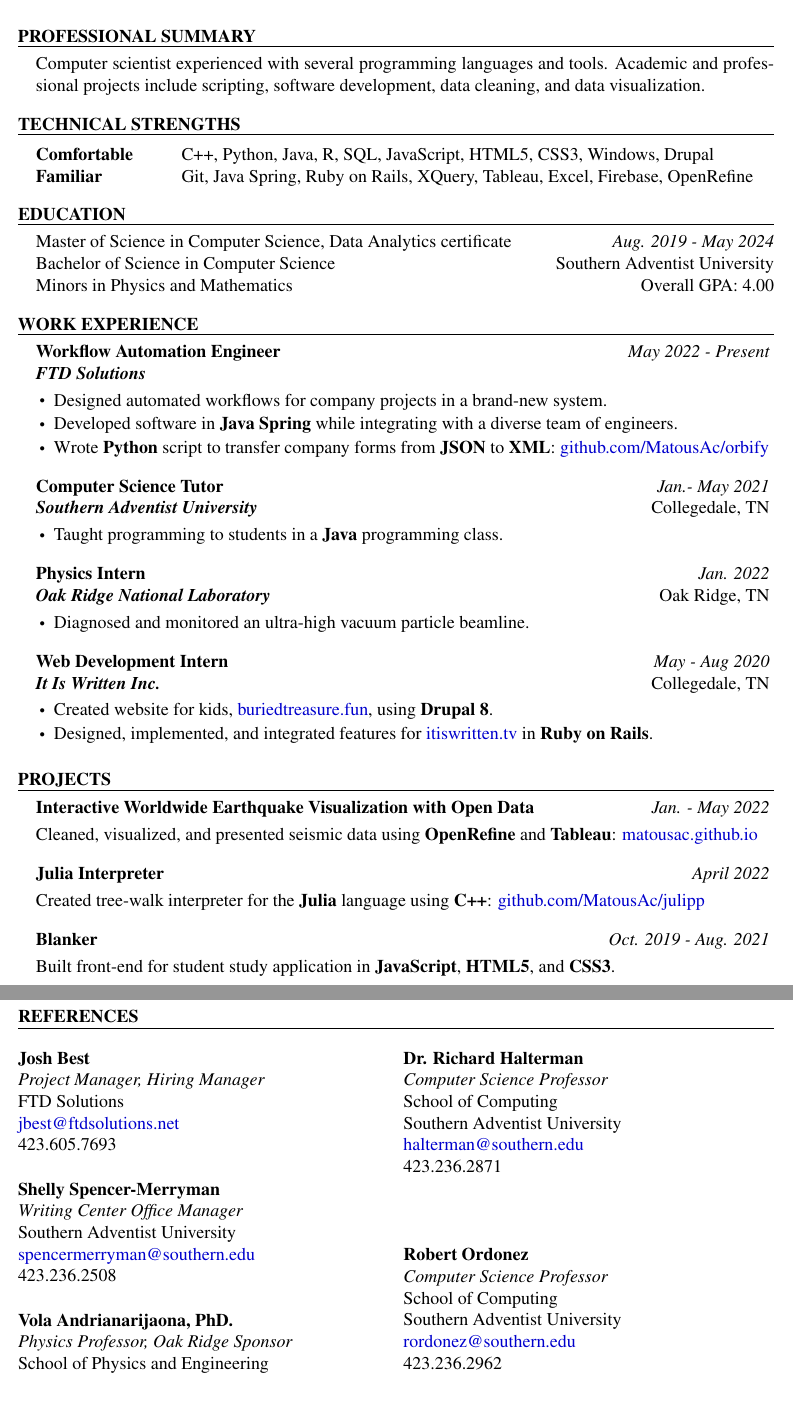
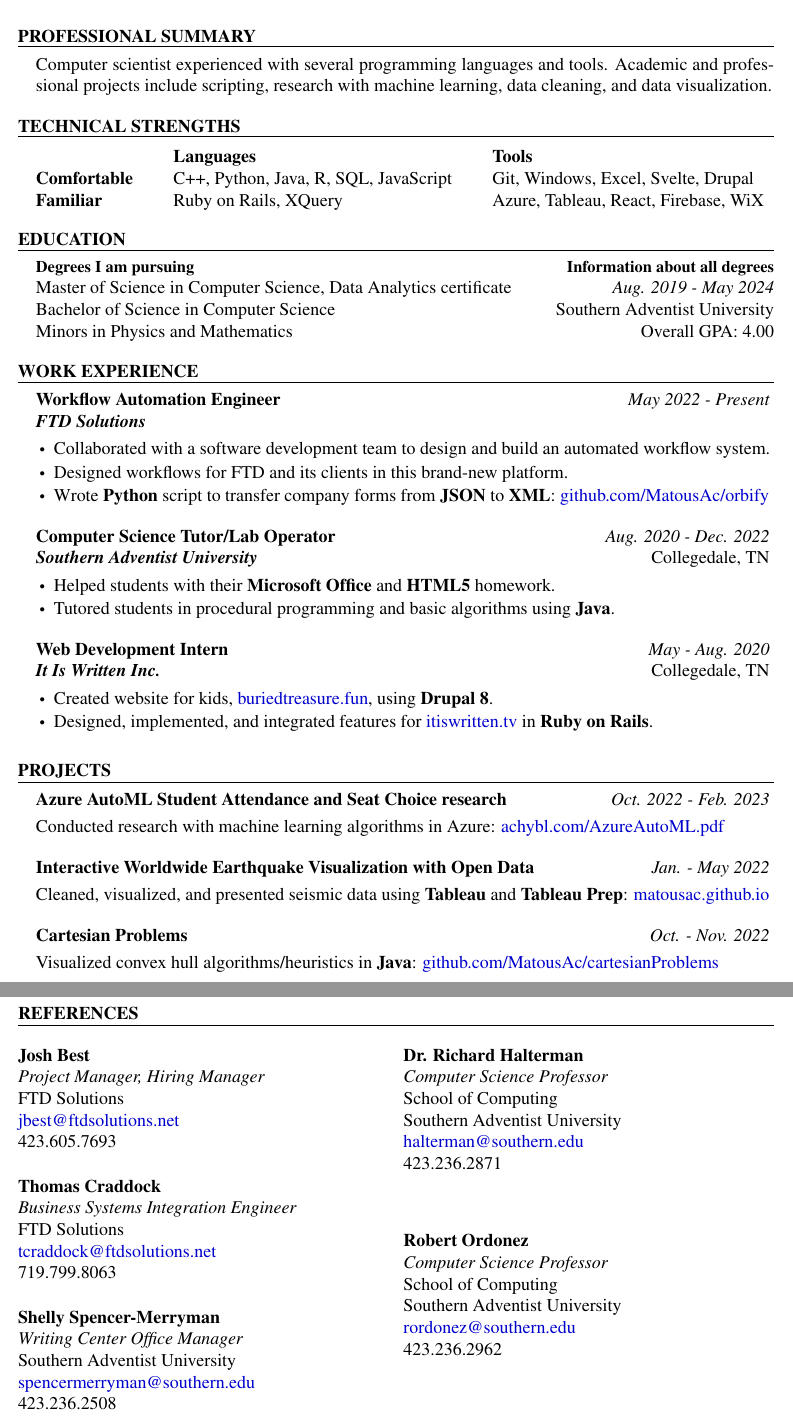
Before and after one commit to MatousAc/resume, a LaTeX CV (resume.tex, which reads content/education.tex, content/projects.tex, content/references.tex): two parts of pages 1 and 2 of 2, joined at a grey line, cut so that both start at the same text, the shorter picture padded with empty space. Compiled offline with pdfLaTeX.

Commit message:
resume update spring 2023

```diff
--- a/content/education.tex
+++ b/content/education.tex
@@ -1,4 +1,5 @@
 \begin{rSection}{Education}
+  {\bf\small Degrees I am pursuing \hfill \bf Information about all degrees}\\
 	Master of Science in Computer Science, Data Analytics certificate \hfill \printdate{Aug. 2019 - May 2024}\\
 	Bachelor of Science in Computer Science \hfill {Southern Adventist University}\\
 	Minors in Physics and Mathematics \hfill {Overall GPA: 4.00}
--- a/content/projects.tex
+++ b/content/projects.tex
@@ -1,11 +1,11 @@
 \begin{rSection}{Projects}
-	\begin{project}{Interactive Worldwide Earthquake Visualization with Open Data}{Jan. - May 2022}{}{}
-		\item Cleaned, visualized, and presented seismic data using {\bf OpenRefine} and {\bf Tableau}: \href{https://matousac.github.io/}{matousac.github.io}
+	\begin{project}{Azure AutoML Student Attendance and Seat Choice research}{Oct. 2022 - Feb. 2023}
+		\item Conducted research with machine learning algorithms in Azure: \href{https://achybl.com/AzureAutoML.pdf}{achybl.com/AzureAutoML.pdf}
 	\end{project}
-	\begin{project}{Julia Interpreter}{April 2022}{}{}
-		\item Created tree-walk interpreter for the {\bf Julia} language using {\bf C++}: \href{https://github.com/MatousAc/julipp}{github.com/MatousAc/julipp}
+  \begin{project}{Interactive Worldwide Earthquake Visualization with Open Data}{Jan. - May 2022}
+		\item Cleaned, visualized, and presented seismic data using {\bf Tableau} and {\bf Tableau Prep}: \href{https://matousac.github.io/}{matousac.github.io}
 	\end{project}
-	\begin{project}{Blanker}{Oct. 2019 - Aug. 2021}{}{}
-		\item Built front-end for student study application in {\bf JavaScript}, {\bf HTML5}, and {\bf CSS3}.
+	\begin{project}{Cartesian Problems}{Oct. - Nov. 2022}
+		\item Visualized convex hull algorithms/heuristics in {\bf Java}: \href{https://github.com/MatousAc/cartesianProblems}{github.com/MatousAc/cartesianProblems}
 	\end{project}
 \end{rSection}
--- a/content/references.tex
+++ b/content/references.tex
@@ -7,17 +7,23 @@
 {jbest@ftdsolutions.net}
 {423.605.7693}
 
+\reference{Thomas Craddock}
+{Business Systems Integration Engineer}
+{FTD Solutions}
+{tcraddock@ftdsolutions.net}
+{719.799.8063}
+
 \reference{Shelly Spencer-Merryman}
 {Writing Center Office Manager}
 {Southern Adventist University}
 {spencermerryman@southern.edu}
 {423.236.2508}
 
-\reference{Vola Andrianarijaona, PhD.}
-{Physics Professor, Oak Ridge Sponsor}
-{School of Physics and Engineering\\Southern Adventist University}
-{avola@southern.edu}
-{423.236.2915}
+% \reference{Vola Andrianarijaona, PhD.}
+% {Physics Professor, Oak Ridge Sponsor}
+% {School of Physics and Engineering\\Southern Adventist University}
+% {avola@southern.edu}
+% {423.236.2915}
 
 \reference{Kent Thomas}
 {Director Of Information Technology}
--- a/content/summary.tex
+++ b/content/summary.tex
@@ -1,3 +1,3 @@
 \begin{rSection}{Professional Summary}
-	Computer scientist experienced with several programming languages and tools. Academic and professional projects include scripting, software development, data cleaning, and data visualization.
+	Computer scientist experienced with several programming languages and tools. Academic and professional projects include scripting, research with machine learning, data cleaning, and data visualization.
 \end{rSection}
--- a/content/technicalStrengths.tex
+++ b/content/technicalStrengths.tex
@@ -1,6 +1,7 @@
 \begin{rSection}{Technical Strengths}
-	\begin{tabular}{ @{} >{\bfseries}l @{\hspace{6ex}} l }
-		Comfortable & C++, Python, Java, R, SQL, JavaScript, HTML5, CSS3, Windows, Drupal\\
-		Familiar & Git, Java Spring, Ruby on Rails, XQuery, Tableau, Excel, Firebase, OpenRefine\\
+	\begin{tabular}{ @{} >{\bfseries}l @{\hspace{5ex}} l @{\hspace{5ex}} l }
+    & {\bf Languages} & {\bf Tools}\\
+		Comfortable & C++, Python, Java, R, SQL, JavaScript & Git, Windows, Excel, Svelte, Drupal\\
+		Familiar & Ruby on Rails, XQuery & Azure, Tableau, React, Firebase, WiX \\
 	\end{tabular}
 \end{rSection}
--- a/content/workExperience.tex
+++ b/content/workExperience.tex
@@ -1,23 +1,25 @@
 \begin{rSection}{Work Experience}
 	% ftd
 	\begin{job}{Workflow Automation Engineer}{May 2022 - Present}{FTD Solutions}{}
-		\item Designed automated workflows for company projects in a brand-new system.
-		\item Developed software in {\bf Java Spring} while integrating with a diverse team of engineers.
+		\item Collaborated with a software development team to design and build an automated workflow system.
+		\item Designed workflows for FTD and its clients in this brand-new platform.
 		\item Wrote {\bf Python} script to transfer company forms from {\bf JSON} to {\bf XML}: \href{https://github.com/MatousAc/orbify}{github.com/MatousAc/orbify}
 	\end{job}
 
 	% tutor
-	\begin{job}{Computer Science Tutor}{Jan.- May 2021}{Southern Adventist University}{Collegedale, TN}{}
-	 \item Taught programming to students in a {\bf Java} programming class.
+	\begin{job}{Computer Science Tutor/Lab Operator}{Aug. 2020 - Dec. 2022}{Southern Adventist University}{Collegedale, TN}{}
+   \item Helped students with their {\bf Microsoft Office} and {\bf HTML5} homework.
+	 \item Tutored students in procedural programming and basic algorithms using {\bf Java}.
 	\end{job}
 
 	% ornl
-	\begin{job}{Physics Intern}{Jan. 2022}{Oak Ridge National Laboratory}{Oak Ridge, TN}
-	 \item Diagnosed and monitored an ultra-high vacuum particle beamline.
-	\end{job}
+	% \begin{job}{Physics Intern}{Jan. 2022}{Oak Ridge National Laboratory}{Oak Ridge, TN}
+	%  \item Diagnosed and monitored an ultra-high vacuum particle beamline.
+	%  \item Set up a procedure for gold plating sensitive piping in beamline.
+	% \end{job}
 
 	% it is written
-	\begin{job}{Web Development Intern}{May - Aug 2020}{It Is Written Inc.}{Collegedale, TN}
+	\begin{job}{Web Development Intern}{May - Aug. 2020}{It Is Written Inc.}{Collegedale, TN}
 		\item Created website for kids, \href{https://buriedtreasure.fun/}{buriedtreasure.fun}, using {\bf Drupal 8}.
 		\item Designed, implemented, and integrated features for \href{https://itiswritten.tv}{itiswritten.tv} in {\bf Ruby on Rails}.
 	\end{job}
--- a/resumeFormatter.cls
+++ b/resumeFormatter.cls
@@ -19,6 +19,8 @@
 \def \@email {}
 \newcommand{\address}[1]{\def\@address{#1}}
 \def \@address {}
+\newcommand{\website}[1]{\def\@website{#1}}
+\def \@website {}
 
 % print commands
 \def \printname {
@@ -29,6 +31,10 @@
 }
 \def \printaddress {
   \@ifundefined{\@address}{\@address}{}
+}
+\def \printwebsite {
+  \@ifundefined{\@website}{
+    \href{\@website}{\@website}}{}
 }
 \def \printmyemail {
   \@ifundefined{\@email}{
```
Also changed, not shown: content/head.tex (+1 -0 lines), ORNLresume.pdf (added), resume.pdf, resumeFormatter.cls (2 more changed lines), 4 other files.
